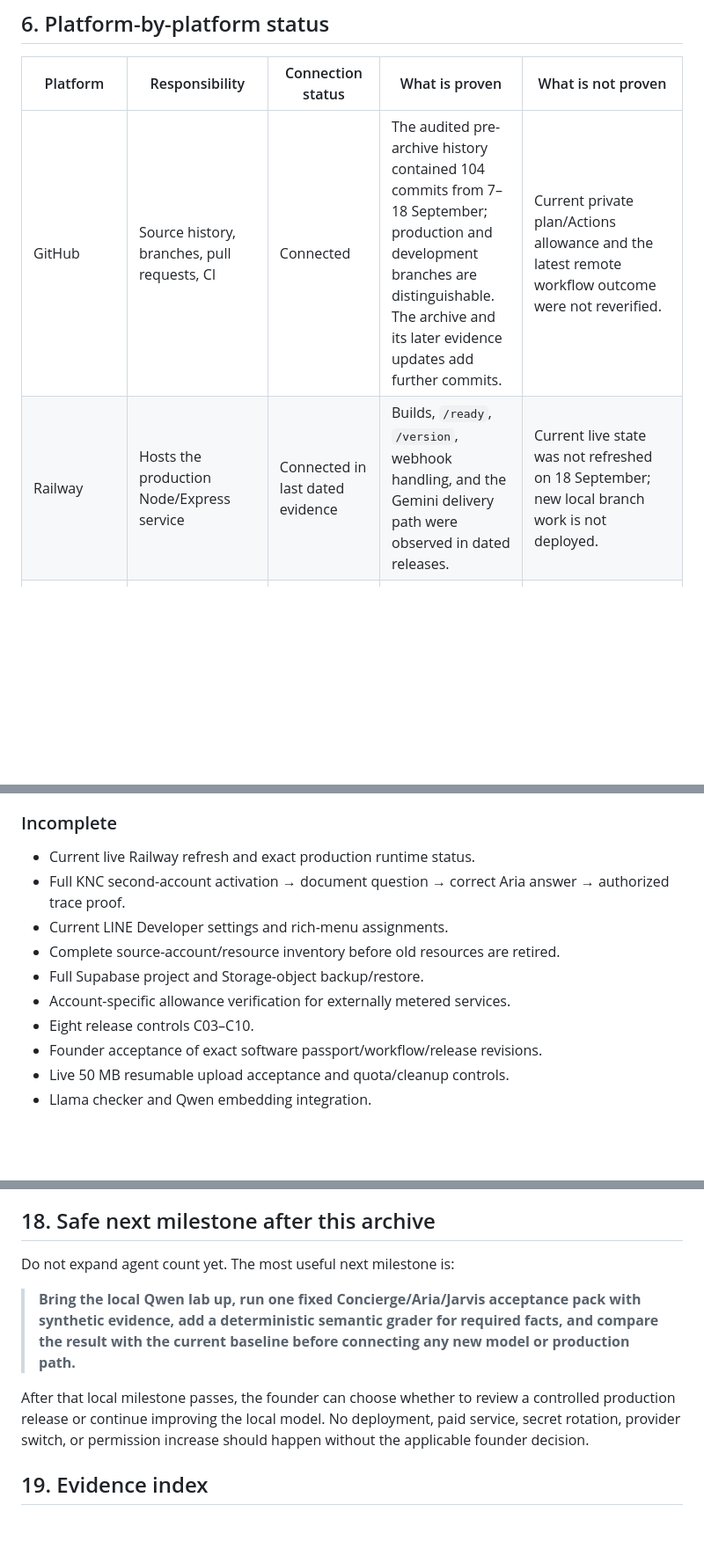
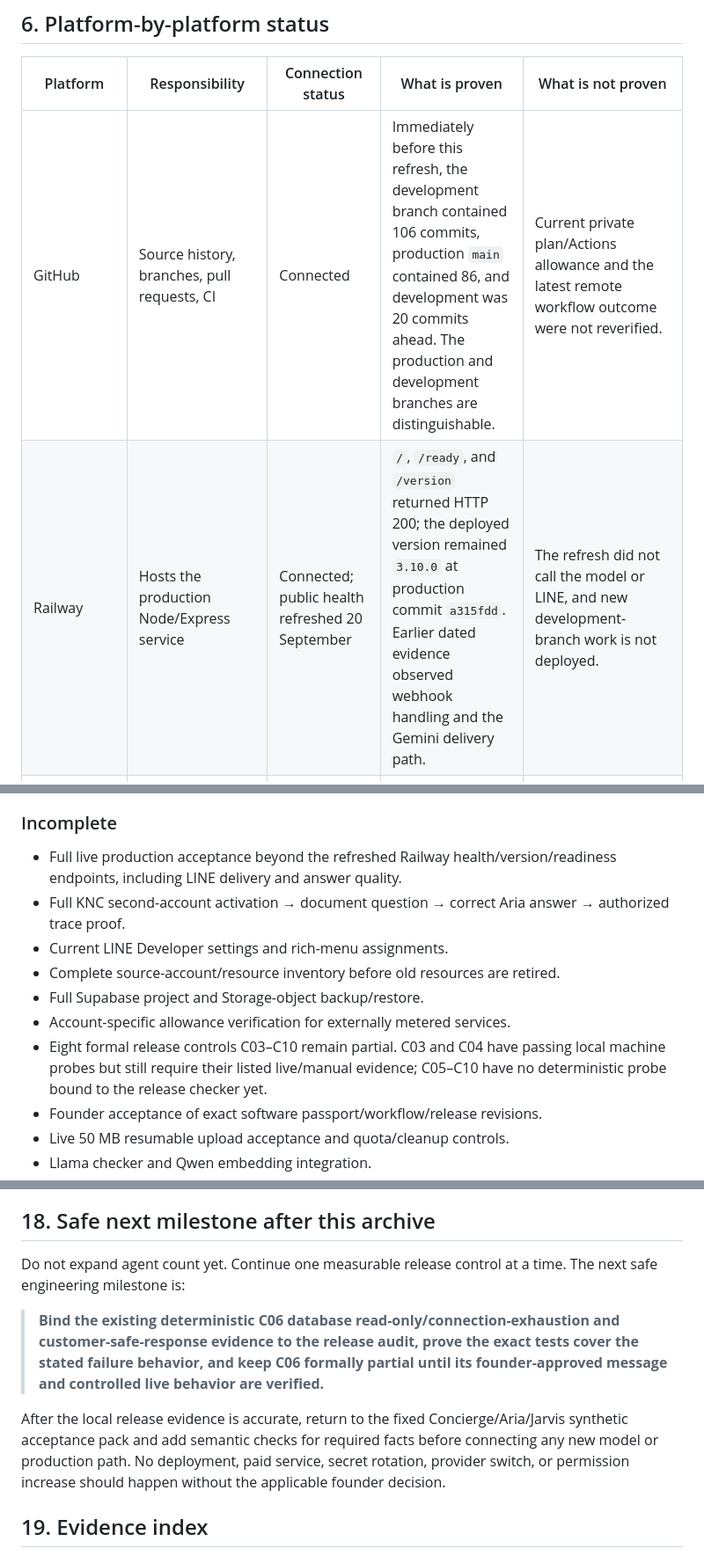
Before and after one commit to tanadanaitan-prog/neurohands-ai-agent, a Markdown page: docs/NEUROHANDS_PROJECT_HISTORY_AND_TECHNICAL_MAP.md, 3 parts joined by grey strips. Shown at 88% size. Rendered like a GitHub page; blank space fills up the shorter version.

```diff
--- a/docs/NEUROHANDS_PROJECT_HISTORY_AND_TECHNICAL_MAP.md
+++ b/docs/NEUROHANDS_PROJECT_HISTORY_AND_TECHNICAL_MAP.md
@@ -133,8 +134,8 @@ There is **no tracked TypeScript or Python application runtime**. Any ignored te
 
 | Platform | Responsibility | Connection status | What is proven | What is not proven |
 | --- | --- | --- | --- | --- |
-| GitHub | Source history, branches, pull requests, CI | Connected | The audited pre-archive history contained 104 commits from 7–18 September; production and development branches are distinguishable. The archive and its later evidence updates add further commits. | Current private plan/Actions allowance and the latest remote workflow outcome were not reverified. |
-| Railway | Hosts the production Node/Express service | Connected in last dated evidence | Builds, `/ready`, `/version`, webhook handling, and the Gemini delivery path were observed in dated releases. | Current live state was not refreshed on 18 September; new local branch work is not deployed. |
+| GitHub | Source history, branches, pull requests, CI | Connected | Immediately before this refresh, the development branch contained 106 commits, production `main` contained 86, and development was 20 commits ahead. The production and development branches are distinguishable. | Current private plan/Actions allowance and the latest remote workflow outcome were not reverified. |
+| Railway | Hosts the production Node/Express service | Connected; public health refreshed 20 September | `/`, `/ready`, and `/version` returned HTTP 200; the deployed version remained `3.10.0` at production commit `a315fdd`. Earlier dated evidence observed webhook handling and the Gemini delivery path. | The refresh did not call the model or LINE, and new development-branch work is not deployed. |
 | LINE OA | User-facing channel | Connected to Railway | Founder `help` replied; signed webhook traffic and completed handlers were observed. | Full real Aria document conversation and repeat reliability are incomplete. |
 | LINE Developers | Messaging API channel, webhook, channel credentials, rich menus | Configured in production path | Webhook signature verification and reply/push code are tested. | Current console toggle, exact webhook URL, and rich-menu assignments were not freshly checked. |
 | Supabase | Database authority, audit records, tenant data, private document storage | Connected to Railway | Phase 1 schema recovery, 131-record preservation, private bucket, selected migrations, and many isolated authorization tests are recorded. | Several newer migrations are staged only; complete production backup and real multi-connection load behavior remain incomplete. |
@@ -496,13 +507,13 @@ These controls are development evidence. The complete production release gate is
 
 ### Incomplete
 
-- Current live Railway refresh and exact production runtime status.
+- Full live production acceptance beyond the refreshed Railway health/version/readiness endpoints, including LINE delivery and answer quality.
 - Full KNC second-account activation → document question → correct Aria answer → authorized trace proof.
 - Current LINE Developer settings and rich-menu assignments.
 - Complete source-account/resource inventory before old resources are retired.
 - Full Supabase project and Storage-object backup/restore.
 - Account-specific allowance verification for externally metered services.
-- Eight release controls C03–C10.
+- Eight formal release controls C03–C10 remain partial. C03 and C04 have passing local machine probes but still require their listed live/manual evidence; C05–C10 have no deterministic probe bound to the release checker yet.
 - Founder acceptance of exact software passport/workflow/release revisions.
 - Live 50 MB resumable upload acceptance and quota/cleanup controls.
 - Llama checker and Qwen embedding integration.
@@ -523,11 +534,11 @@ These controls are development evidence. The complete production release gate is
 
 ## 18. Safe next milestone after this archive
 
-Do not expand agent count yet. The most useful next milestone is:
+Do not expand agent count yet. Continue one measurable release control at a time. The next safe engineering milestone is:
 
-> **Bring the local Qwen lab up, run one fixed Concierge/Aria/Jarvis acceptance pack with synthetic evidence, add a deterministic semantic grader for required facts, and compare the result with the current baseline before connecting any new model or production path.**
+> **Bind the existing deterministic C06 database read-only/connection-exhaustion and customer-safe-response evidence to the release audit, prove the exact tests cover the stated failure behavior, and keep C06 formally partial until its founder-approved message and controlled live behavior are verified.**
 
-After that local milestone passes, the founder can choose whether to review a controlled production release or continue improving the local model. No deployment, paid service, secret rotation, provider switch, or permission increase should happen without the applicable founder decision.
+After the local release evidence is accurate, return to the fixed Concierge/Aria/Jarvis synthetic acceptance pack and add semantic checks for required facts before connecting any new model or production path. No deployment, paid service, secret rotation, provider switch, or permission increase should happen without the applicable founder decision.
 
 ## 19. Evidence index
 
```
Also changed, not shown: other parts of docs/NEUROHANDS_PROJECT_HISTORY_AND_TECHNICAL_MAP.md (+19 -8 lines), README.md (+5 -0 lines).
